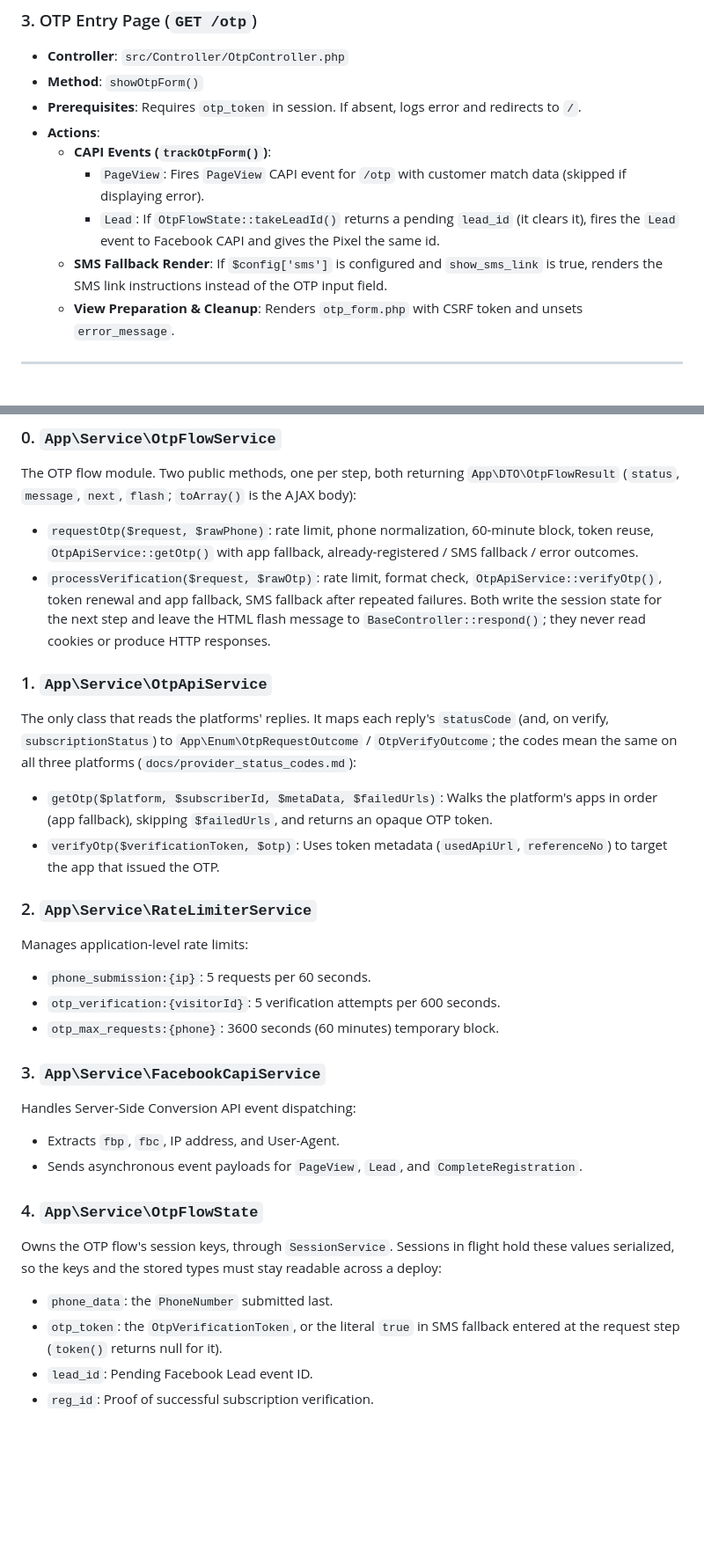
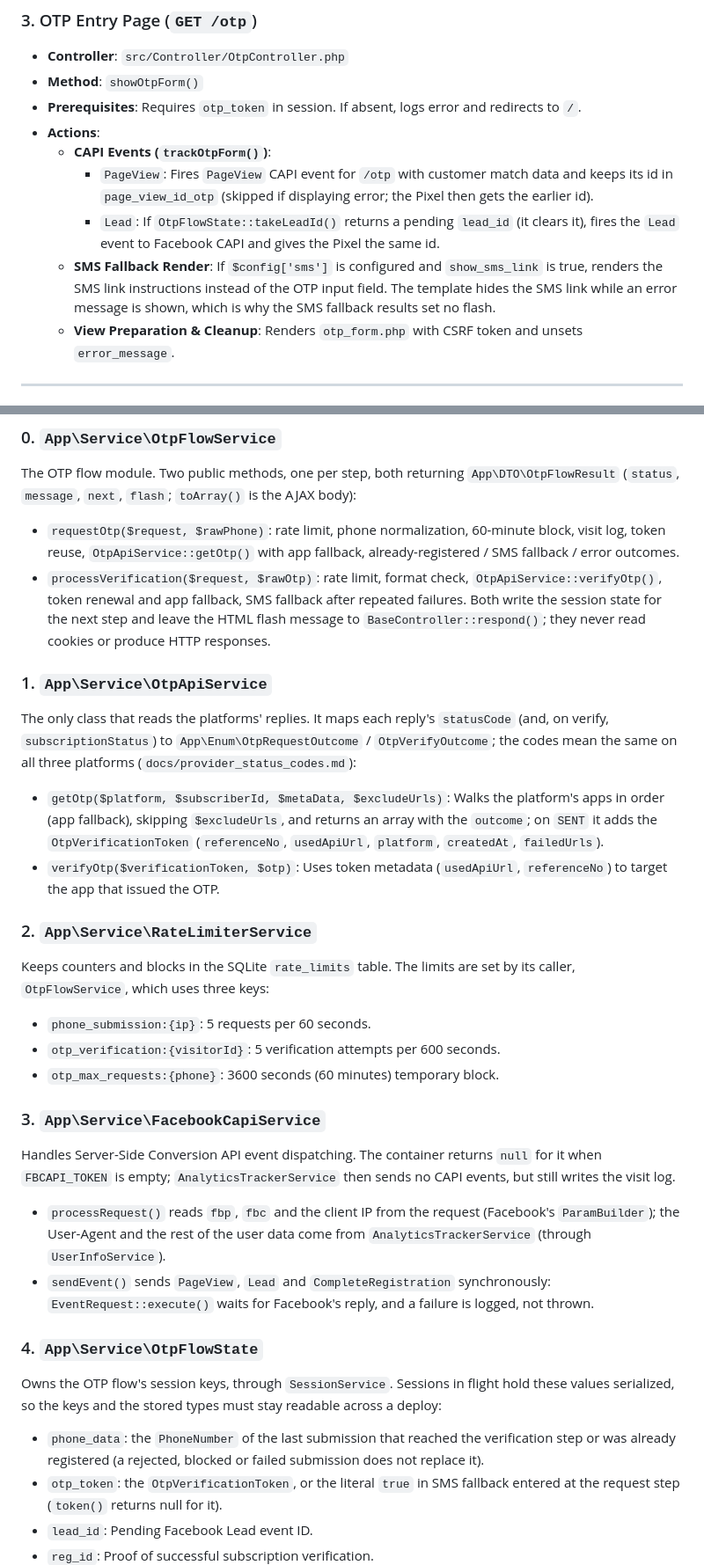
Before and after one commit to Cbarua/otp-chat-refactor, a Markdown page: docs/registration_flow.md, 2 parts joined by grey strips. Shown at 88% size. Drawn GitHub-style; blank space fills up the shorter version.

```diff
--- a/docs/registration_flow.md
+++ b/docs/registration_flow.md
@@ -100,9 +103,9 @@ Both steps of the OTP flow live in `App\Service\OtpFlowService`: `requestOtp()`
 *   **Prerequisites**: Requires `otp_token` in session. If absent, logs error and redirects to `/`.
 *   **Actions**:
     *   **CAPI Events (`trackOtpForm()`)**:
-        *   `PageView`: Fires `PageView` CAPI event for `/otp` with customer match data (skipped if displaying error).
+        *   `PageView`: Fires `PageView` CAPI event for `/otp` with customer match data and keeps its id in `page_view_id_otp` (skipped if displaying error; the Pixel then gets the earlier id).
         *   `Lead`: If `OtpFlowState::takeLeadId()` returns a pending `lead_id` (it clears it), fires the `Lead` event to Facebook CAPI and gives the Pixel the same id.
-    *   **SMS Fallback Render**: If `$config['sms']` is configured and `show_sms_link` is true, renders the SMS link instructions instead of the OTP input field.
+    *   **SMS Fallback Render**: If `$config['sms']` is configured and `show_sms_link` is true, renders the SMS link instructions instead of the OTP input field. The template hides the SMS link while an error message is shown, which is why the SMS fallback results set no flash.
     *   **View Preparation & Cleanup**: Renders `otp_form.php` with CSRF token and unsets `error_message`.
 
 ---
@@ -178,29 +192,29 @@ The scripts go to `redirect` at once on success. On an error with a `redirect` t
 
 ### 0. `App\Service\OtpFlowService`
 The OTP flow module. Two public methods, one per step, both returning `App\DTO\OtpFlowResult` (`status`, `message`, `next`, `flash`; `toArray()` is the AJAX body):
-*   `requestOtp($request, $rawPhone)`: rate limit, phone normalization, 60-minute block, token reuse, `OtpApiService::getOtp()` with app fallback, already-registered / SMS fallback / error outcomes.
+*   `requestOtp($request, $rawPhone)`: rate limit, phone normalization, 60-minute block, visit log, token reuse, `OtpApiService::getOtp()` with app fallback, already-registered / SMS fallback / error outcomes.
 *   `processVerification($request, $rawOtp)`: rate limit, format check, `OtpApiService::verifyOtp()`, token renewal and app fallback, SMS fallback after repeated failures.
 Both write the session state for the next step and leave the HTML flash message to `BaseController::respond()`; they never read cookies or produce HTTP responses.
 
 ### 1. `App\Service\OtpApiService`
 The only class that reads the platforms' replies. It maps each reply's `statusCode` (and, on verify, `subscriptionStatus`) to `App\Enum\OtpRequestOutcome` / `OtpVerifyOutcome`; the codes mean the same on all three platforms (`docs/provider_status_codes.md`):
-*   `getOtp($platform, $subscriberId, $metaData, $failedUrls)`: Walks the platform's apps in order (app fallback), skipping `$failedUrls`, and returns an opaque OTP token.
+*   `getOtp($platform, $subscriberId, $metaData, $excludeUrls)`: Walks the platform's apps in order (app fallback), skipping `$excludeUrls`, and returns an array with the `outcome`; on `SENT` it adds the `OtpVerificationToken` (`referenceNo`, `usedApiUrl`, `platform`, `createdAt`, `failedUrls`).
 *   `verifyOtp($verificationToken, $otp)`: Uses token metadata (`usedApiUrl`, `referenceNo`) to target the app that issued the OTP.
 
 ### 2. `App\Service\RateLimiterService`
-Manages application-level rate limits:
+Keeps counters and blocks in the SQLite `rate_limits` table. The limits are set by its caller, `OtpFlowService`, which uses three keys:
 *   `phone_submission:{ip}`: 5 requests per 60 seconds.
 *   `otp_verification:{visitorId}`: 5 verification attempts per 600 seconds.
 *   `otp_max_requests:{phone}`: 3600 seconds (60 minutes) temporary block.
 
 ### 3. `App\Service\FacebookCapiService`
-Handles Server-Side Conversion API event dispatching:
-*   Extracts `fbp`, `fbc`, IP address, and User-Agent.
-*   Sends asynchronous event payloads for `PageView`, `Lead`, and `CompleteRegistration`.
+Handles Server-Side Conversion API event dispatching. The container returns `null` for it when `FBCAPI_TOKEN` is empty; `AnalyticsTrackerService` then sends no CAPI events, but still writes the visit log.
+*   `processRequest()` reads `fbp`, `fbc` and the client IP from the request (Facebook's `ParamBuilder`); the User-Agent and the rest of the user data come from `AnalyticsTrackerService` (through `UserInfoService`).
+*   `sendEvent()` sends `PageView`, `Lead` and `CompleteRegistration` synchronously: `EventRequest::execute()` waits for Facebook's reply, and a failure is logged, not thrown.
 
 ### 4. `App\Service\OtpFlowState`
 Owns the OTP flow's session keys, through `SessionService`. Sessions in flight hold these values serialized, so the keys and the stored types must stay readable across a deploy:
-*   `phone_data`: the `PhoneNumber` submitted last.
+*   `phone_data`: the `PhoneNumber` of the last submission that reached the verification step or was already registered (a rejected, blocked or failed submission does not replace it).
 *   `otp_token`: the `OtpVerificationToken`, or the literal `true` in SMS fallback entered at the request step (`token()` returns null for it).
 *   `lead_id`: Pending Facebook Lead event ID.
 *   `reg_id`: Proof of successful subscription verification.
```
Also changed, not shown: other parts of docs/registration_flow.md (+28 -14 lines).
